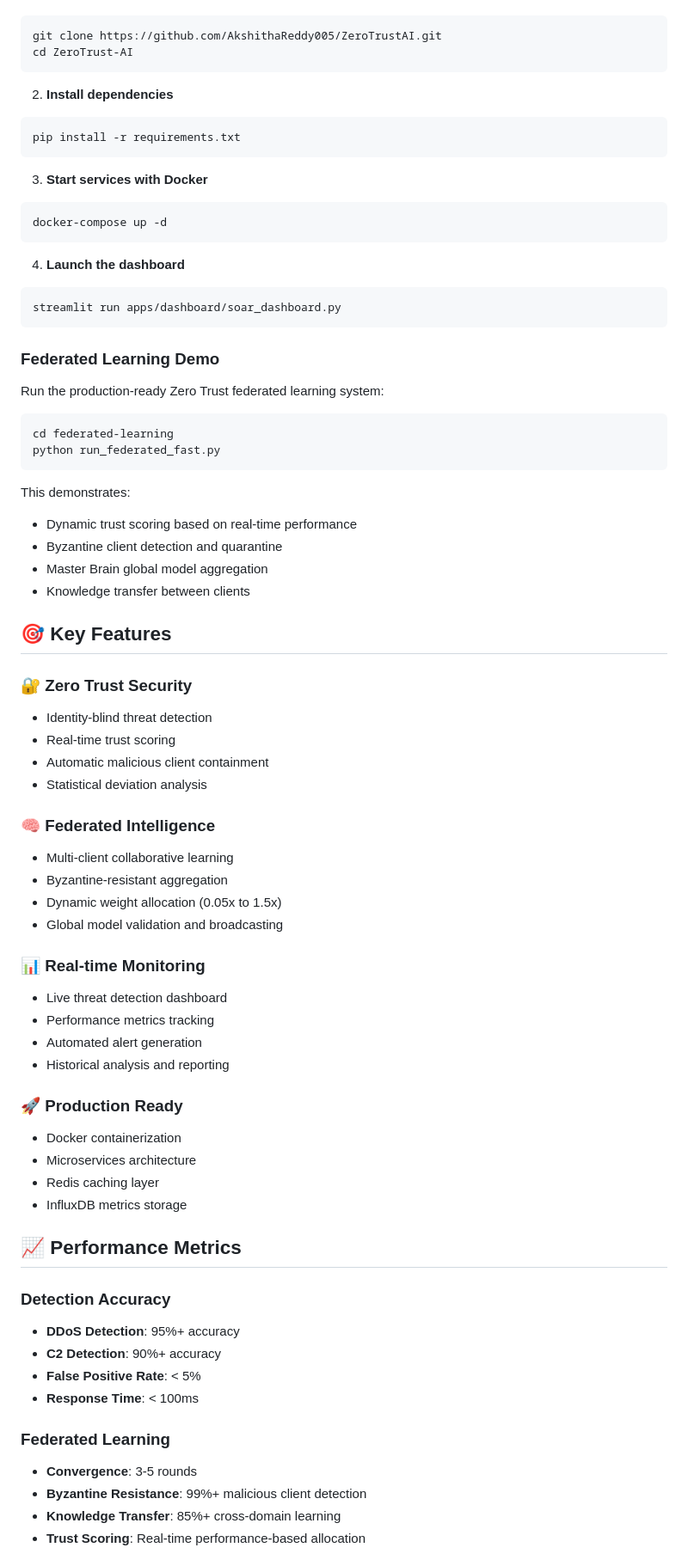
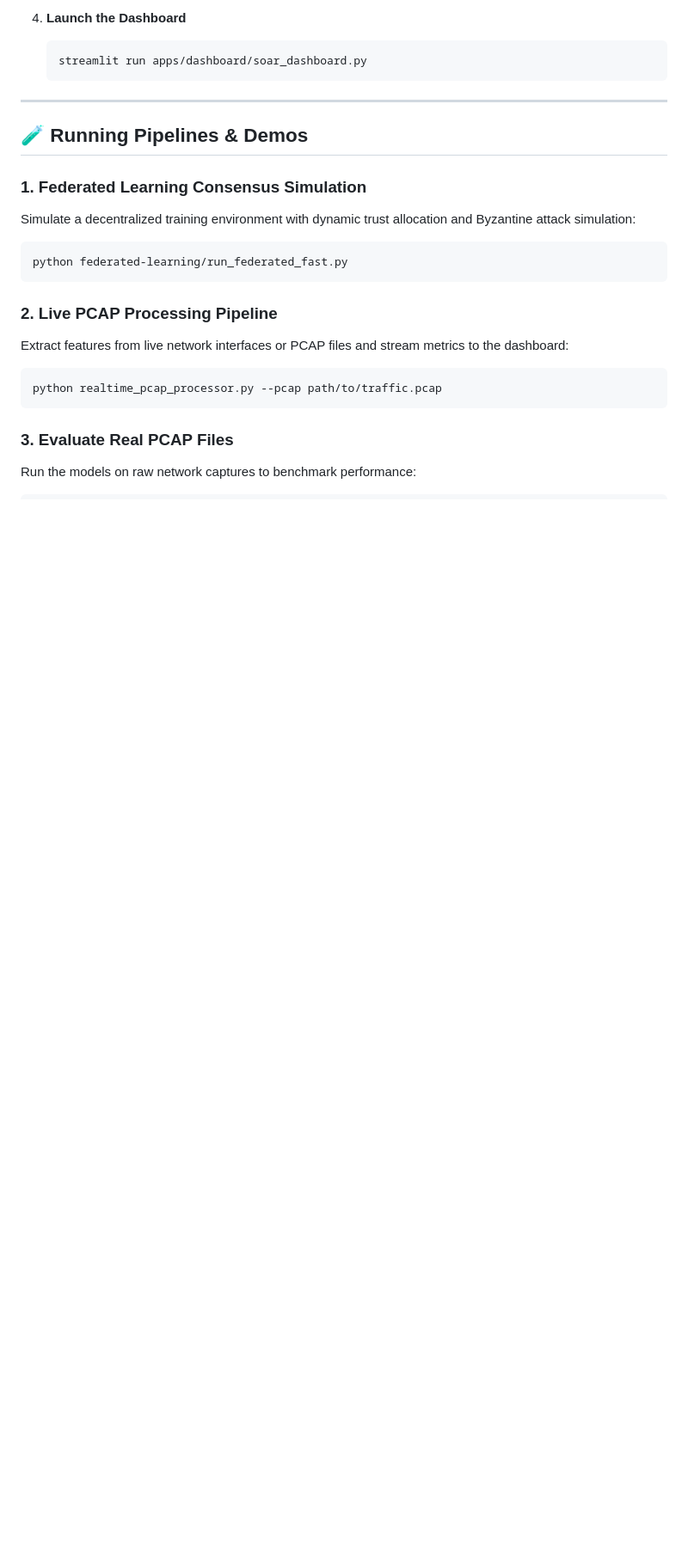
Before and after one commit to AkshithaReddy005/ZeroTrustAI, a Markdown page: README.md, the part around one of its changes. Shown at 86% size. GitHub-like rendering; blank space fills up the shorter version.

````diff
--- a/README.md
+++ b/README.md
@@ -56,75 +175,24 @@ ZeroTrust-AI/
+4. **Launch the Dashboard**
+    ```bash
+    streamlit run apps/dashboard/soar_dashboard.py
+    ```
+
+---
+
+## 🧪 Running Pipelines & Demos
+
+### 1. Federated Learning Consensus Simulation
+Simulate a decentralized training environment with dynamic trust allocation and Byzantine attack simulation:
 ```bash
-git clone https://github.com/AkshithaReddy005/ZeroTrustAI.git
-cd ZeroTrust-AI
+python federated-learning/run_federated_fast.py
 ```
 
-2. **Install dependencies**
+### 2. Live PCAP Processing Pipeline
+Extract features from live network interfaces or PCAP files and stream metrics to the dashboard:
 ```bash
-pip install -r requirements.txt
+python realtime_pcap_processor.py --pcap path/to/traffic.pcap
 ```
 
-3. **Start services with Docker**
+### 3. Evaluate Real PCAP Files
+Run the models on raw network captures to benchmark performance:
 ```bash
-docker-compose up -d
-```
-
-4. **Launch the dashboard**
-```bash
-streamlit run apps/dashboard/soar_dashboard.py
-```
-
-### Federated Learning Demo
-
-Run the production-ready Zero Trust federated learning system:
-
-```bash
-cd federated-learning
-python run_federated_fast.py
-```
-
-This demonstrates:
-- Dynamic trust scoring based on real-time performance
-- Byzantine client detection and quarantine
-- Master Brain global model aggregation
-- Knowledge transfer between clients
-
-## 🎯 Key Features
-
-### 🔐 **Zero Trust Security**
-- Identity-blind threat detection
-- Real-time trust scoring
-- Automatic malicious client containment
-- Statistical deviation analysis
-
-### 🧠 **Federated Intelligence**
-- Multi-client collaborative learning
-- Byzantine-resistant aggregation
-- Dynamic weight allocation (0.05x to 1.5x)
-- Global model validation and broadcasting
-
-### 📊 **Real-time Monitoring**
-- Live threat detection dashboard
-- Performance metrics tracking
-- Automated alert generation
-- Historical analysis and reporting
-
-### 🚀 **Production Ready**
-- Docker containerization
-- Microservices architecture
-- Redis caching layer
-- InfluxDB metrics storage
-
-## 📈 Performance Metrics
-
-### Detection Accuracy
-- **DDoS Detection**: 95%+ accuracy
-- **C2 Detection**: 90%+ accuracy
-- **False Positive Rate**: < 5%
-- **Response Time**: < 100ms
-
-### Federated Learning
-- **Convergence**: 3-5 rounds
-- **Byzantine Resistance**: 99%+ malicious client detection
-- **Knowledge Transfer**: 85%+ cross-domain learning
-- **Trust Scoring**: Real-time performance-based allocation
-
````
Also changed, not shown: other parts of README.md (+164 -118 lines).
